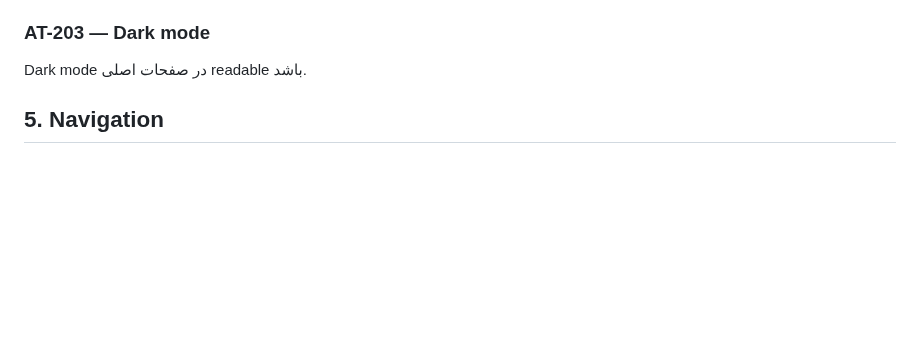
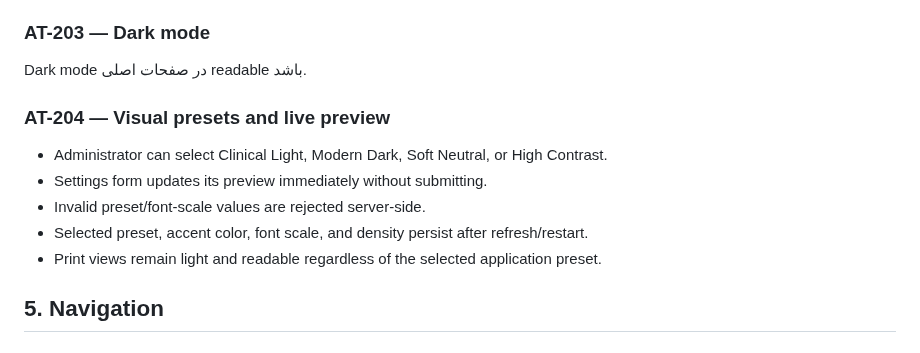
Before and after one commit to kokoosabzi/ClinicCore, a Markdown page: HELP/DEVELOPMENT/ACCEPTANCE_TESTS.md, the part around the change. GitHub-like rendering; blank space fills up the shorter version.

Commit message:
chore: consolidate ClinicCore UI theme work onto development

```diff
--- a/HELP/DEVELOPMENT/ACCEPTANCE_TESTS.md
+++ b/HELP/DEVELOPMENT/ACCEPTANCE_TESTS.md
@@ -57,6 +57,13 @@ Admin theme را تغییر می‌دهد.
 
 ### AT-203 — Dark mode
 Dark mode در صفحات اصلی readable باشد.
+
+### AT-204 — Visual presets and live preview
+- Administrator can select Clinical Light, Modern Dark, Soft Neutral, or High Contrast.
+- Settings form updates its preview immediately without submitting.
+- Invalid preset/font-scale values are rejected server-side.
+- Selected preset, accent color, font scale, and density persist after refresh/restart.
+- Print views remain light and readable regardless of the selected application preset.
 
 ## 5. Navigation
 
```
